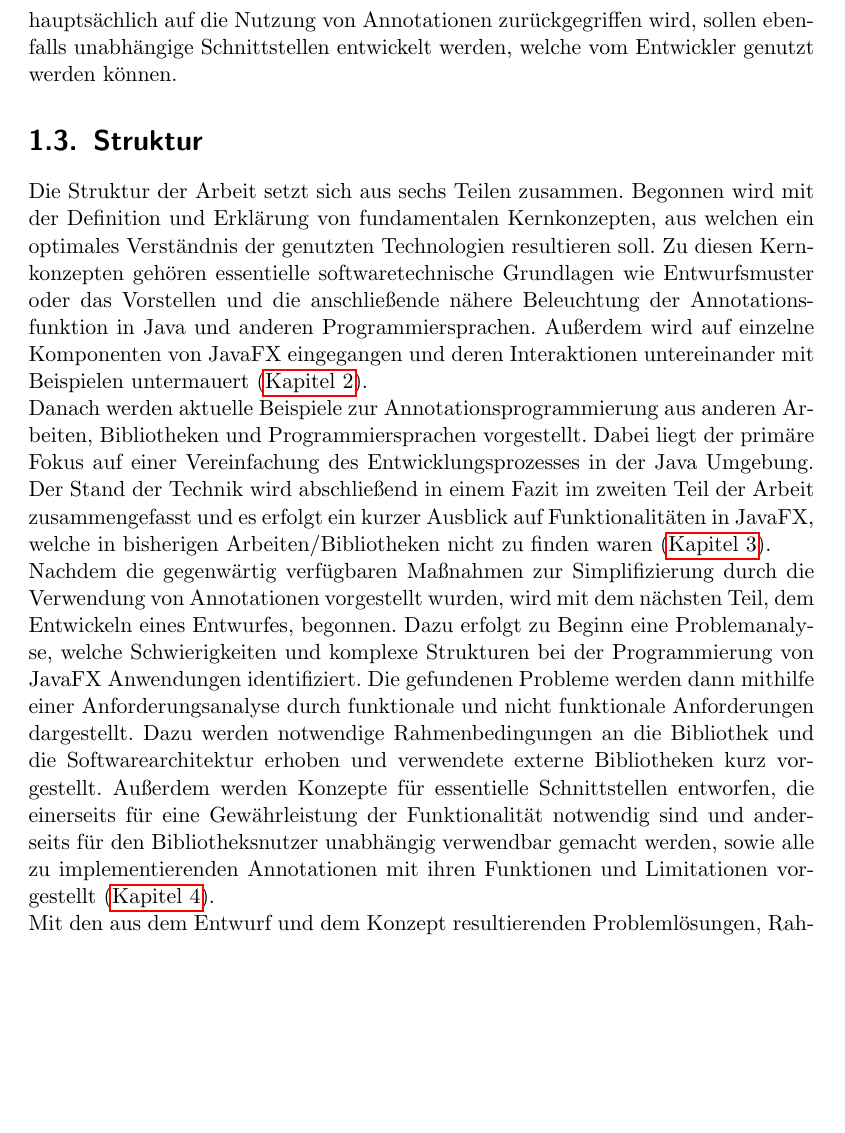
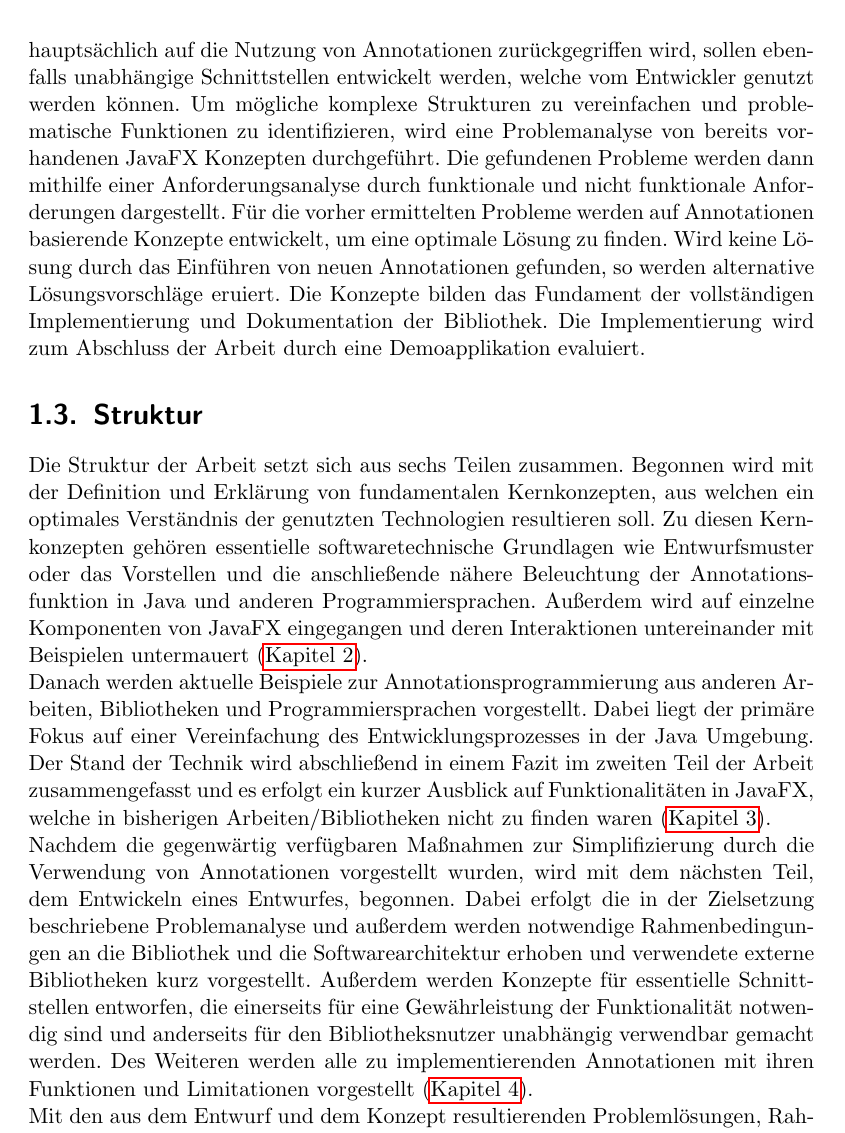
Before and after one commit to IcarusCoding/Bachelorarbeit, a LaTeX document (Doku/Bachelorarbeit.tex, which reads Doku/Kapitel/Einleitung.tex): part of page 10 of 108, cut so that both start at the same text, the shorter picture padded with empty space. Compiled offline with pdfLaTeX.

Commit message:
Finished

```diff
--- a/Doku/Kapitel/Einleitung.tex
+++ b/Doku/Kapitel/Einleitung.tex
@@ -6,12 +6,12 @@ Im Rahmen der Digitalisierung ist das Programmieren zugänglicher und massentaug
 Zur Erstellung von platformunabhängigen Java-Anwendungen mit grafischer Benutzungsschnittstelle wird immer mehr auf JavaFX, den Nachfolger der Swing Bibliothek, gesetzt. Dies erlaubt es Entwicklern, mit relativ wenig Zeitaufwand zeitgemäße und moderne Applikationen zu erstellen. Selbst Entwickler, welche über keinerlei Erfahrung mit der Entwicklung von grafischen Oberflächen in der Java Programmiersprache verfügen, werden keine Schwierigkeiten haben, solche mittels JavaFX zu entwerfen und schließlich zu implementieren. Wie später in der Problemanalyse gezeigt, bietet JavaFX zwar einen einfachen Einstieg in grundlegende Programmierkonstrukte, kann aber bei der Erstellung von komplexen Anwendungen dennoch schnell zeitaufwendig und fehleranfällig werden.
 \section{Zielsetzung}
 \label{zielsetzung}
-In dieser Arbeit soll aufgrund der simplifizierenden Natur von Annotationen in anderen Teilgebieten der Programmierung eine Bibliothek entwickelt werden, welche verschiedene Aspekte im Entwicklungsprozess von JavaFX Anwendungen durch die Verwendung von Annotationen vereinfacht oder vollständig ersetzt. Dazu soll der Funktionsumfang erweitert werden, indem bereits vorhandene Funktionen dynamischer gestaltet oder vollständig neue Funktionen implementiert werden. Konzepte aus anderen Bibliotheken für die grafische Benutzeroberflächenentwicklung sollen dabei ebenfalls in Betracht gezogen werden. Auch wenn bei der Implementierung hauptsächlich auf die Nutzung von Annotationen zurückgegriffen wird, sollen ebenfalls unabhängige Schnittstellen entwickelt werden, welche vom Entwickler genutzt werden können.
+In dieser Arbeit soll aufgrund der simplifizierenden Natur von Annotationen in anderen Teilgebieten der Programmierung eine Bibliothek entwickelt werden, welche verschiedene Aspekte im Entwicklungsprozess von JavaFX Anwendungen durch die Verwendung von Annotationen vereinfacht oder vollständig ersetzt. Dazu soll der Funktionsumfang erweitert werden, indem bereits vorhandene Funktionen dynamischer gestaltet oder vollständig neue Funktionen implementiert werden. Konzepte aus anderen Bibliotheken für die grafische Benutzeroberflächenentwicklung sollen dabei ebenfalls in Betracht gezogen werden. Auch wenn bei der Implementierung hauptsächlich auf die Nutzung von Annotationen zurückgegriffen wird, sollen ebenfalls unabhängige Schnittstellen entwickelt werden, welche vom Entwickler genutzt werden können. Um mögliche komplexe Strukturen zu vereinfachen und problematische Funktionen zu identifizieren, wird eine Problemanalyse von bereits vorhandenen JavaFX Konzepten durchgeführt. Die gefundenen Probleme werden dann mithilfe einer Anforderungsanalyse durch funktionale und nicht funktionale Anforderungen dargestellt. Für die vorher ermittelten Probleme werden auf Annotationen basierende Konzepte entwickelt, um eine optimale Lösung zu finden. Wird keine Lösung durch das Einführen von neuen Annotationen gefunden, so werden alternative Lösungsvorschläge eruiert. Die Konzepte bilden das Fundament der vollständigen Implementierung und Dokumentation der Bibliothek. Die Implementierung wird zum Abschluss der Arbeit durch eine Demoapplikation evaluiert.
 \section{Struktur}
 \label{struktur}
 Die Struktur der Arbeit setzt sich aus sechs Teilen zusammen. Begonnen wird mit der Definition und Erklärung von fundamentalen Kernkonzepten, aus welchen ein optimales Verständnis der genutzten Technologien resultieren soll. Zu diesen Kernkonzepten gehören essentielle softwaretechnische Grundlagen wie Entwurfsmuster oder das Vorstellen und die anschließende nähere Beleuchtung der Annotationsfunktion in Java und anderen Programmiersprachen. Außerdem wird auf einzelne Komponenten von JavaFX eingegangen und deren Interaktionen untereinander mit Beispielen untermauert (\autoref{grundlagen}).\\
 Danach werden aktuelle Beispiele zur Annotationsprogrammierung aus anderen Arbeiten, Bibliotheken und Programmiersprachen vorgestellt. Dabei liegt der primäre Fokus auf einer Vereinfachung des Entwicklungsprozesses in der Java Umgebung. Der Stand der Technik wird abschließend in einem Fazit im zweiten Teil der Arbeit zusammengefasst und es erfolgt ein kurzer Ausblick auf Funktionalitäten in JavaFX, welche in bisherigen Arbeiten/Bibliotheken nicht zu finden waren (\autoref{stand_der_technik}).\\
-Nachdem die gegenwärtig verfügbaren Maßnahmen zur Simplifizierung durch die Verwendung von Annotationen vorgestellt wurden, wird mit dem nächsten Teil, dem Entwickeln eines Entwurfes, begonnen. Dazu erfolgt zu Beginn eine Problemanalyse, welche Schwierigkeiten und komplexe Strukturen bei der Programmierung von JavaFX Anwendungen identifiziert. Die gefundenen Probleme werden dann mithilfe einer Anforderungsanalyse durch funktionale und nicht funktionale Anforderungen dargestellt. Dazu werden notwendige Rahmenbedingungen an die Bibliothek und die Softwarearchitektur erhoben und verwendete externe Bibliotheken kurz vorgestellt. Außerdem werden Konzepte für essentielle Schnittstellen entworfen, die einerseits für eine Gewährleistung der Funktionalität notwendig sind und anderseits für den Bibliotheksnutzer unabhängig verwendbar gemacht werden, sowie alle zu implementierenden Annotationen mit ihren Funktionen und Limitationen vorgestellt (\autoref{konzeption_und_entwurf}).\\
+Nachdem die gegenwärtig verfügbaren Maßnahmen zur Simplifizierung durch die Verwendung von Annotationen vorgestellt wurden, wird mit dem nächsten Teil, dem Entwickeln eines Entwurfes, begonnen. Dabei erfolgt die in der Zielsetzung beschriebene Problemanalyse und außerdem werden notwendige Rahmenbedingungen an die Bibliothek und die Softwarearchitektur erhoben und verwendete externe Bibliotheken kurz vorgestellt. Außerdem werden Konzepte für essentielle Schnittstellen entworfen, die einerseits für eine Gewährleistung der Funktionalität notwendig sind und anderseits für den Bibliotheksnutzer unabhängig verwendbar gemacht werden. Des Weiteren werden alle zu implementierenden Annotationen mit ihren Funktionen und Limitationen vorgestellt (\autoref{konzeption_und_entwurf}).\\
 Mit den aus dem Entwurf und dem Konzept resultierenden Problemlösungen, Rahmenbedingungen an die Architektur und Anforderungen, wird das System in \fullref{implementierung} prototypisch implementiert. Dazu werden die implementierten Subsysteme näher betrachtet und teilweise mit Diagrammen untermauert. Darüber hinaus werden wichtige Teile des Entwicklungsprozesses aufgegriffen und in Form von Quelltextausschnitten erklärt.\\
 Nachdem der Entwicklungsprozess des Systems beendet wurde, wird eine Anwendung zur Demonstration der Funktionen erstellt, welche durch das Nutzen von den hinzugefügten Annotationen als Hilfestellung für eventuelle Nutzer der Bibliothek dienen soll. Dabei wird explizit das Zusammenspiel der einzelnen Subsysteme vorgestellt. Darauf folgt ein Vergleich der implementierten Funktionen mit denen von JavaFX, mit einem besonderen Fokus auf Aspekte wie die Benutzerfreundlichkeit oder dem Programmieraufwand (\autoref{evaluation}).\\
 Im letzten Kapitel erfolgt eine Zusammenfassung der erarbeiteten Ergebnisse sowie eine Bewertung dieser. Des Weiteren wird auf nicht funktionale Anforderungen wie die Erweiterbarkeit und die Wartbarkeit des Systems eingegangen (\autoref{fazit}).
```
